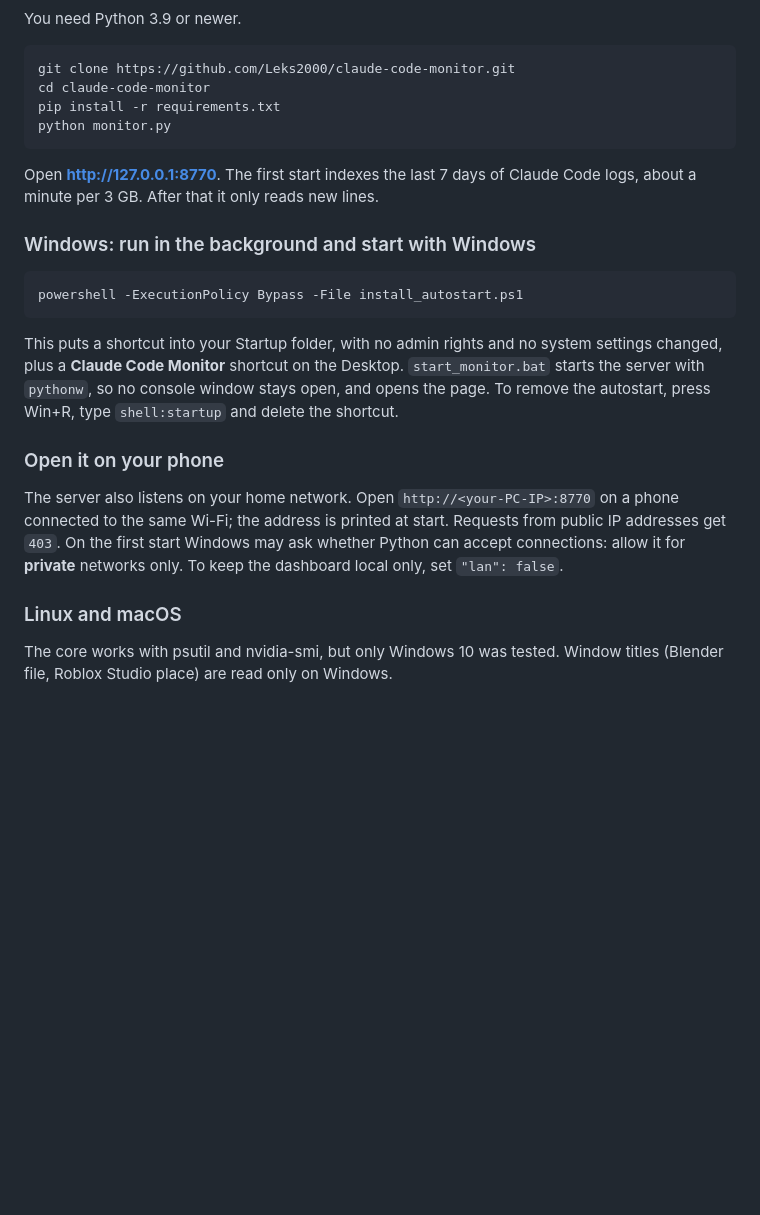
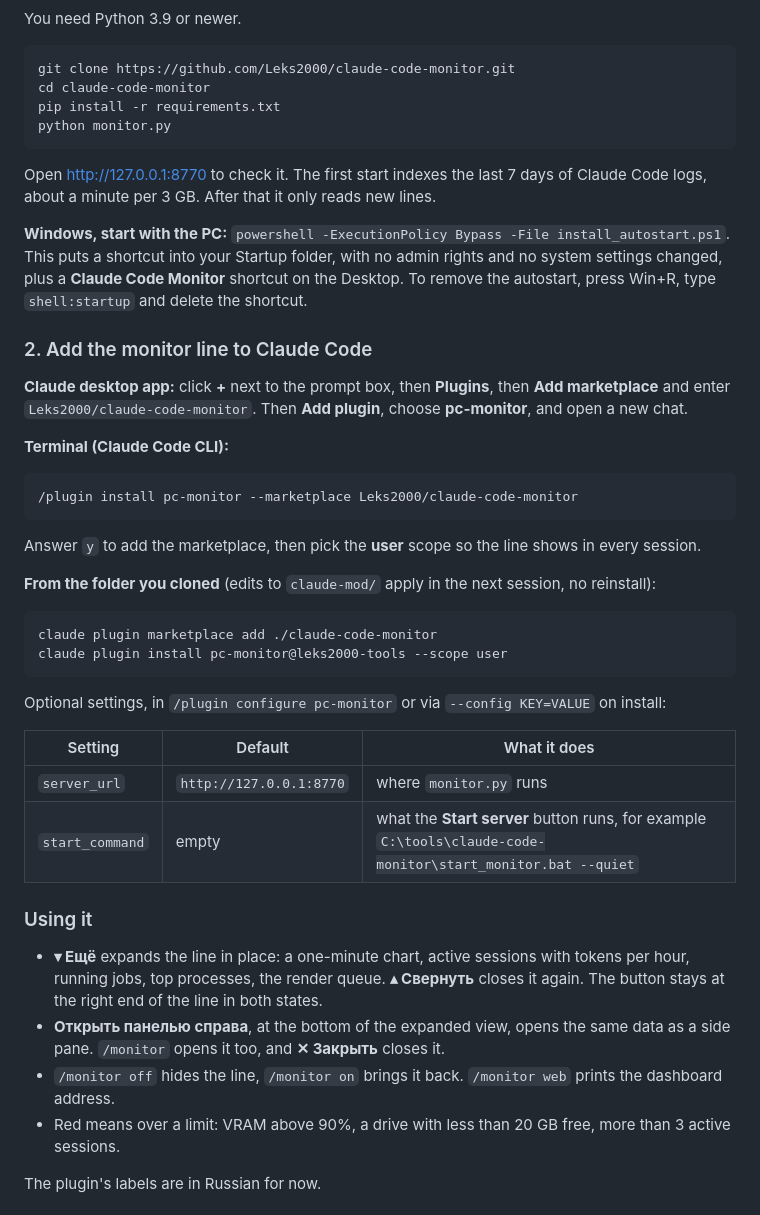
Before and after one commit to Leks2000/claude-code-monitor, a Markdown page: README.md, the part around one of its changes. Drawn GitHub-style; blank space fills up the shorter version.

````diff
--- a/README.md
+++ b/README.md
@@ -48,20 +36,42 @@ pip install -r requirements.txt
 python monitor.py
 ```
 
-Open **http://127.0.0.1:8770**. The first start indexes the last 7 days of Claude Code logs, about a minute per 3 GB. After that it only reads new lines.
+Open http://127.0.0.1:8770 to check it. The first start indexes the last 7 days of Claude Code logs, about a minute per 3 GB. After that it only reads new lines.
 
-### Windows: run in the background and start with Windows
+**Windows, start with the PC:** `powershell -ExecutionPolicy Bypass -File install_autostart.ps1`. This puts a shortcut into your Startup folder, with no admin rights and no system settings changed, plus a **Claude Code Monitor** shortcut on the Desktop. To remove the autostart, press Win+R, type `shell:startup` and delete the shortcut.
 
-```powershell
-powershell -ExecutionPolicy Bypass -File install_autostart.ps1
+### 2. Add the monitor line to Claude Code
+
+**Claude desktop app:** click **+** next to the prompt box, then **Plugins**, then **Add marketplace** and enter `Leks2000/claude-code-monitor`. Then **Add plugin**, choose **pc-monitor**, and open a new chat.
+
+**Terminal (Claude Code CLI):**
+
+```
+/plugin install pc-monitor --marketplace Leks2000/claude-code-monitor
 ```
 
-This puts a shortcut into your Startup folder, with no admin rights and no system settings changed, plus a **Claude Code Monitor** shortcut on the Desktop. `start_monitor.bat` starts the server with `pythonw`, so no console window stays open, and opens the page. To remove the autostart, press Win+R, type `shell:startup` and delete the shortcut.
+Answer `y` to add the marketplace, then pick the **user** scope so the line shows in every session.
 
-### Open it on your phone
+**From the folder you cloned** (edits to `claude-mod/` apply in the next session, no reinstall):
 
-The server also listens on your home network. Open `http://<your-PC-IP>:8770` on a phone connected to the same Wi-Fi; the address is printed at start. Requests from public IP addresses get `403`. On the first start Windows may ask whether Python can accept connections: allow it for **private** networks only. To keep the dashboard local only, set `"lan": false`.
+```bash
+claude plugin marketplace add ./claude-code-monitor
+claude plugin install pc-monitor@leks2000-tools --scope user
+```
 
-### Linux and macOS
+Optional settings, in `/plugin configure pc-monitor` or via `--config KEY=VALUE` on install:
 
-The core works with psutil and nvidia-smi, but only Windows 10 was tested. Window titles (Blender file, Roblox Studio place) are read only on Windows.
+| Setting | Default | What it does |
+|---|---|---|
+| `server_url` | `http://127.0.0.1:8770` | where `monitor.py` runs |
+| `start_command` | empty | what the **Start server** button runs, for example `C:\tools\claude-code-monitor\start_monitor.bat --quiet` |
+
+### Using it
+
+- **▾ Ещё** expands the line in place: a one-minute chart, active sessions with tokens per hour, running jobs, top processes, the render queue. **▴ Свернуть** closes it again. The button stays at the right end of the line in both states.
+- **Открыть панелью справа**, at the bottom of the expanded view, opens the same data as a side pane. `/monitor` opens it too, and **✕ Закрыть** closes it.
+- `/monitor off` hides the line, `/monitor on` brings it back. `/monitor web` prints the dashboard address.
+- Red means over a limit: VRAM above 90%, a drive with less than 20 GB free, more than 3 active sessions.
+
+The plugin's labels are in Russian for now.
+
````
Also changed, not shown: other parts of README.md (+78 -48 lines), docs/claude-band1.png (added), docs/claude-band2.png (added), 7 other files.
